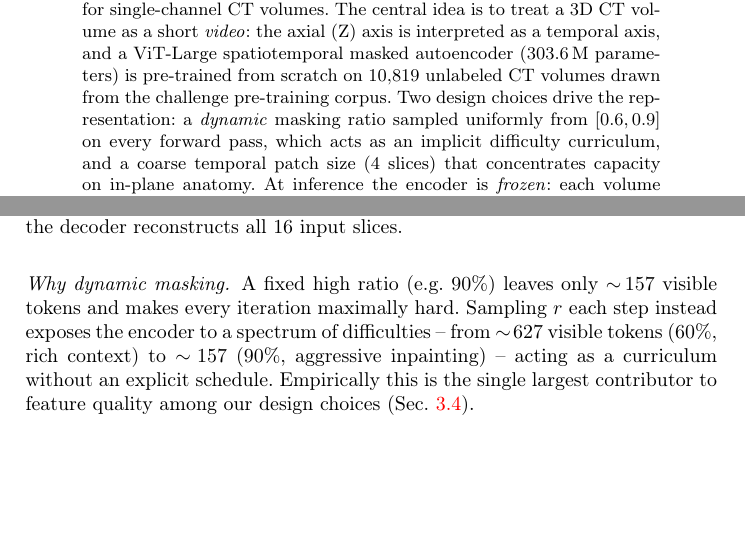
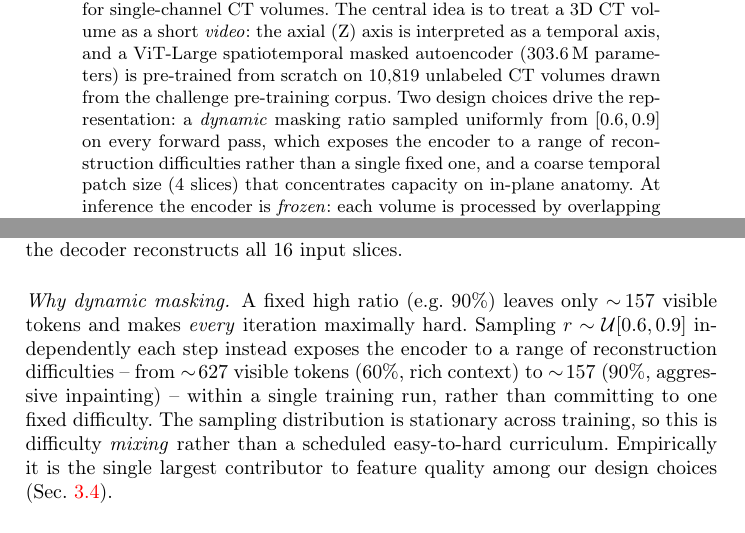
Before and after one commit to gautham-calico/cvpr-maest, a LaTeX paper (main.tex): two parts of pages 1 and 4 of 15, joined at a grey line, cut so that both start at the same text, the shorter picture padded with empty space. Compiled offline with pdfLaTeX.

Commit message:
Reframe dynamic masking as difficulty mixing (not curriculum); drop coreset subsection
- Replace "curriculum" wording in abstract, contributions, and method;
  the mask-ratio distribution is stationary (i.i.d. U[0.6,0.9]), so it is
  difficulty mixing, not a scheduled easy-to-hard curriculum.
- Remove the not-applicable Coreset selection subsection (All-Data track).

Co-Authored-By: Claude Opus 4.8 (1M context) <noreply@anthropic.com>

```diff
--- a/main.tex
+++ b/main.tex
@@ -46,7 +46,8 @@ ViT-Large spatiotemporal masked autoencoder ($303.6$\,M parameters) is
 pre-trained from scratch on $10{,}819$ unlabeled CT volumes drawn from the
 challenge pre-training corpus. Two design choices drive the representation: a
 \emph{dynamic} masking ratio sampled uniformly from $[0.6, 0.9]$ on every
-forward pass, which acts as an implicit difficulty curriculum, and a coarse
+forward pass, which exposes the encoder to a range of reconstruction
+difficulties rather than a single fixed one, and a coarse
 temporal patch size ($4$ slices) that concentrates capacity on in-plane
 anatomy. At inference the encoder is \emph{frozen}: each volume is processed by
 overlapping $16$-slice windows, and the layer-normalized mean of the patch
@@ -281,11 +282,14 @@ $16$, so the decoder reconstructs all $16$ input slices.
 
 \paragraph{Why dynamic masking.}
 A fixed high ratio (e.g.\ $90\%$) leaves only $\sim\!157$ visible
-tokens and makes every iteration maximally hard. Sampling $r$ each step instead
-exposes the encoder to a spectrum of difficulties -- from $\sim\!627$ visible
-tokens ($60\%$, rich context) to $\sim\!157$ ($90\%$, aggressive inpainting) --
-acting as a curriculum without an explicit schedule. Empirically this is the
-single largest contributor to feature quality among our design choices
+tokens and makes \emph{every} iteration maximally hard. Sampling
+$r\sim\mathcal{U}[0.6,0.9]$ independently each step instead exposes the encoder
+to a range of reconstruction difficulties -- from $\sim\!627$ visible tokens
+($60\%$, rich context) to $\sim\!157$ ($90\%$, aggressive inpainting) -- within a
+single training run, rather than committing to one fixed difficulty. The
+sampling distribution is stationary across training, so this is difficulty
+\emph{mixing} rather than a scheduled easy-to-hard curriculum. Empirically it is
+the single largest contributor to feature quality among our design choices
 (Sec.~\ref{sec:ablation}).
 
 \paragraph{Global feature from the frozen backbone.}
```
Also changed, not shown: main.tex (9 more changed lines).
